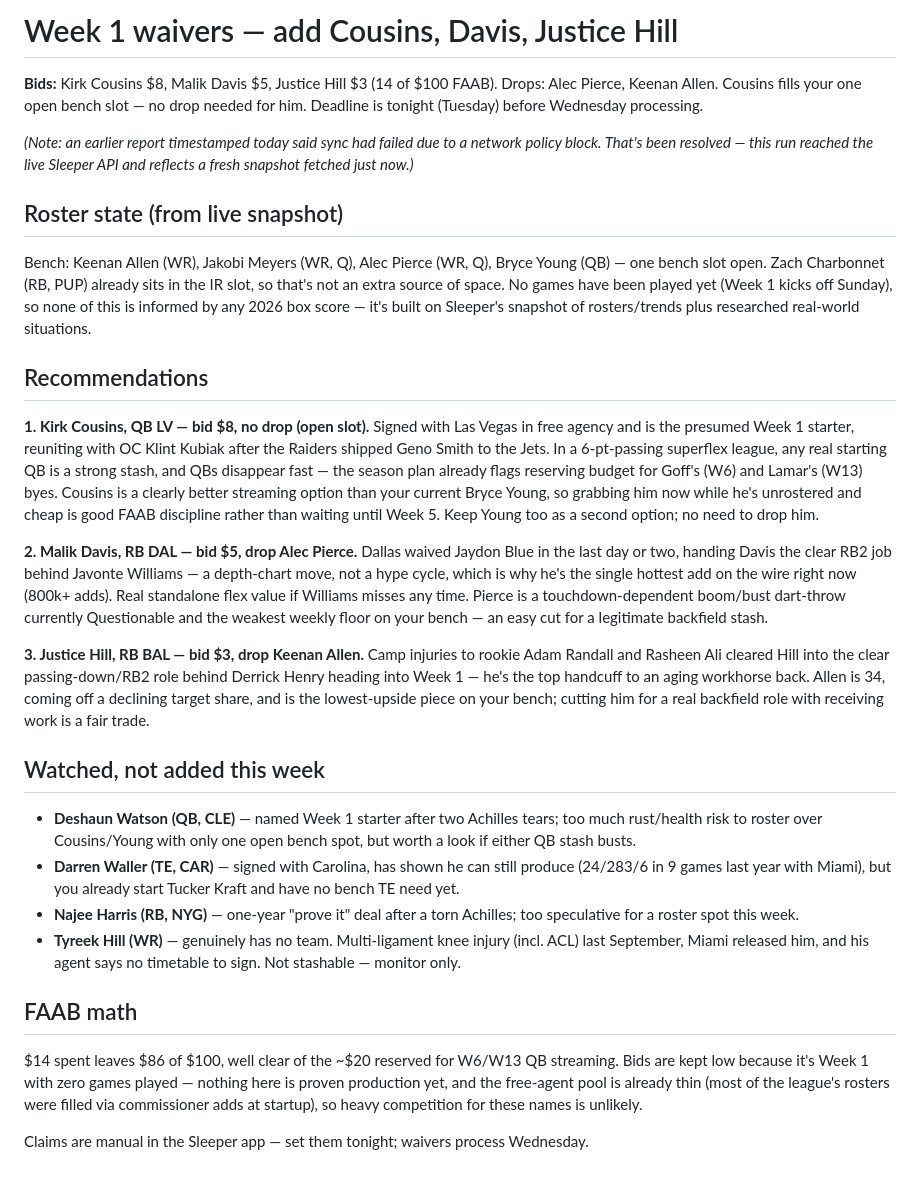
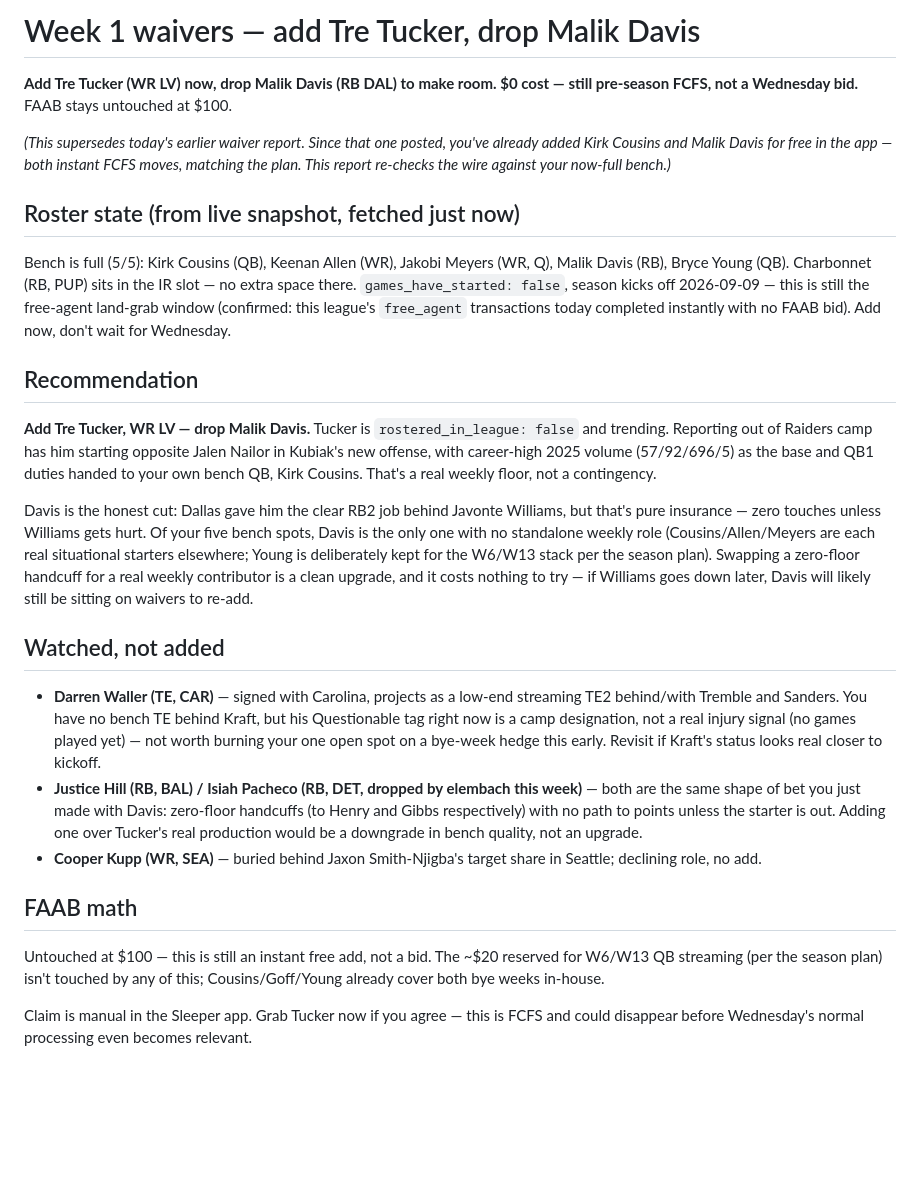
Before and after one commit to the-nebulizer/gridiron, a Markdown page: reports/2026-09-01-waivers.md, the part around the change. Rendered like a GitHub page; blank space fills up the shorter version.

Commit message:
report: week 1 waivers
Bench filled up since this morning's run (Cousins/Davis added FCFS in the
app). Re-checked the wire against the now-full roster: recommend Tre
Tucker over the Davis handcuff, the one zero-floor bench spot left.

```diff
--- a/reports/2026-09-01-waivers.md
+++ b/reports/2026-09-01-waivers.md
@@ -1,33 +1,28 @@
-# Week 1 waivers — add Cousins, Davis, Justice Hill
+# Week 1 waivers — add Tre Tucker, drop Malik Davis
 
-**Bids:** Kirk Cousins $8, Malik Davis $5, Justice Hill $3 (14 of $100 FAAB). Drops: Alec Pierce, Keenan Allen. Cousins fills your one open bench slot — no drop needed for him. Deadline is tonight (Tuesday) before Wednesday processing.
+**Add Tre Tucker (WR LV) now, drop Malik Davis (RB DAL) to make room. $0 cost — still pre-season FCFS, not a Wednesday bid.** FAAB stays untouched at $100.
 
-*(Note: an earlier report timestamped today said sync had failed due to a network policy block. That's been resolved — this run reached the live Sleeper API and reflects a fresh snapshot fetched just now.)*
+*(This supersedes today's earlier waiver report. Since that one posted, you've already added Kirk Cousins and Malik Davis for free in the app — both instant FCFS moves, matching the plan. This report re-checks the wire against your now-full bench.)*
 
-## Roster state (from live snapshot)
+## Roster state (from live snapshot, fetched just now)
 
-Bench: Keenan Allen (WR), Jakobi Meyers (WR, Q), Alec Pierce (WR, Q), Bryce Young (QB) — one bench slot open. Zach Charbonnet (RB, PUP) already sits in the IR slot, so that's not an extra source of space. No games have been played yet (Week 1 kicks off Sunday), so none of this is informed by any 2026 box score — it's built on Sleeper's snapshot of rosters/trends plus researched real-world situations.
+Bench is full (5/5): Kirk Cousins (QB), Keenan Allen (WR), Jakobi Meyers (WR, Q), Malik Davis (RB), Bryce Young (QB). Charbonnet (RB, PUP) sits in the IR slot — no extra space there. `games_have_started: false`, season kicks off 2026-09-09 — this is still the free-agent land-grab window (confirmed: this league's `free_agent` transactions today completed instantly with no FAAB bid). Add now, don't wait for Wednesday.
 
-## Recommendations
+## Recommendation
 
-**1. Kirk Cousins, QB LV — bid $8, no drop (open slot).**
-Signed with Las Vegas in free agency and is the presumed Week 1 starter, reuniting with OC Klint Kubiak after the Raiders shipped Geno Smith to the Jets. In a 6-pt-passing superflex league, any real starting QB is a strong stash, and QBs disappear fast — the season plan already flags reserving budget for Goff's (W6) and Lamar's (W13) byes. Cousins is a clearly better streaming option than your current Bryce Young, so grabbing him now while he's unrostered and cheap is good FAAB discipline rather than waiting until Week 5. Keep Young too as a second option; no need to drop him.
+**Add Tre Tucker, WR LV — drop Malik Davis.**
+Tucker is `rostered_in_league: false` and trending. Reporting out of Raiders camp has him starting opposite Jalen Nailor in Kubiak's new offense, with career-high 2025 volume (57/92/696/5) as the base and QB1 duties handed to your own bench QB, Kirk Cousins. That's a real weekly floor, not a contingency.
 
-**2. Malik Davis, RB DAL — bid $5, drop Alec Pierce.**
-Dallas waived Jaydon Blue in the last day or two, handing Davis the clear RB2 job behind Javonte Williams — a depth-chart move, not a hype cycle, which is why he's the single hottest add on the wire right now (800k+ adds). Real standalone flex value if Williams misses any time. Pierce is a touchdown-dependent boom/bust dart-throw currently Questionable and the weakest weekly floor on your bench — an easy cut for a legitimate backfield stash.
+Davis is the honest cut: Dallas gave him the clear RB2 job behind Javonte Williams, but that's pure insurance — zero touches unless Williams gets hurt. Of your five bench spots, Davis is the only one with no standalone weekly role (Cousins/Allen/Meyers are each real situational starters elsewhere; Young is deliberately kept for the W6/W13 stack per the season plan). Swapping a zero-floor handcuff for a real weekly contributor is a clean upgrade, and it costs nothing to try — if Williams goes down later, Davis will likely still be sitting on waivers to re-add.
 
-**3. Justice Hill, RB BAL — bid $3, drop Keenan Allen.**
-Camp injuries to rookie Adam Randall and Rasheen Ali cleared Hill into the clear passing-down/RB2 role behind Derrick Henry heading into Week 1 — he's the top handcuff to an aging workhorse back. Allen is 34, coming off a declining target share, and is the lowest-upside piece on your bench; cutting him for a real backfield role with receiving work is a fair trade.
+## Watched, not added
 
-## Watched, not added this week
-
-- **Deshaun Watson (QB, CLE)** — named Week 1 starter after two Achilles tears; too much rust/health risk to roster over Cousins/Young with only one open bench spot, but worth a look if either QB stash busts.
-- **Darren Waller (TE, CAR)** — signed with Carolina, has shown he can still produce (24/283/6 in 9 games last year with Miami), but you already start Tucker Kraft and have no bench TE need yet.
-- **Najee Harris (RB, NYG)** — one-year "prove it" deal after a torn Achilles; too speculative for a roster spot this week.
-- **Tyreek Hill (WR)** — genuinely has no team. Multi-ligament knee injury (incl. ACL) last September, Miami released him, and his agent says no timetable to sign. Not stashable — monitor only.
+- **Darren Waller (TE, CAR)** — signed with Carolina, projects as a low-end streaming TE2 behind/with Tremble and Sanders. You have no bench TE behind Kraft, but his Questionable tag right now is a camp designation, not a real injury signal (no games played yet) — not worth burning your one open spot on a bye-week hedge this early. Revisit if Kraft's status looks real closer to kickoff.
+- **Justice Hill (RB, BAL) / Isiah Pacheco (RB, DET, dropped by elembach this week)** — both are the same shape of bet you just made with Davis: zero-floor handcuffs (to Henry and Gibbs respectively) with no path to points unless the starter is out. Adding one over Tucker's real production would be a downgrade in bench quality, not an upgrade.
+- **Cooper Kupp (WR, SEA)** — buried behind Jaxon Smith-Njigba's target share in Seattle; declining role, no add.
 
 ## FAAB math
 
-$14 spent leaves $86 of $100, well clear of the ~$20 reserved for W6/W13 QB streaming. Bids are kept low because it's Week 1 with zero games played — nothing here is proven production yet, and the free-agent pool is already thin (most of the league's rosters were filled via commissioner adds at startup), so heavy competition for these names is unlikely.
+Untouched at $100 — this is still an instant free add, not a bid. The ~$20 reserved for W6/W13 QB streaming (per the season plan) isn't touched by any of this; Cousins/Goff/Young already cover both bye weeks in-house.
 
-Claims are manual in the Sleeper app — set them tonight; waivers process Wednesday.
+Claim is manual in the Sleeper app. Grab Tucker now if you agree — this is FCFS and could disappear before Wednesday's normal processing even becomes relevant.
```
